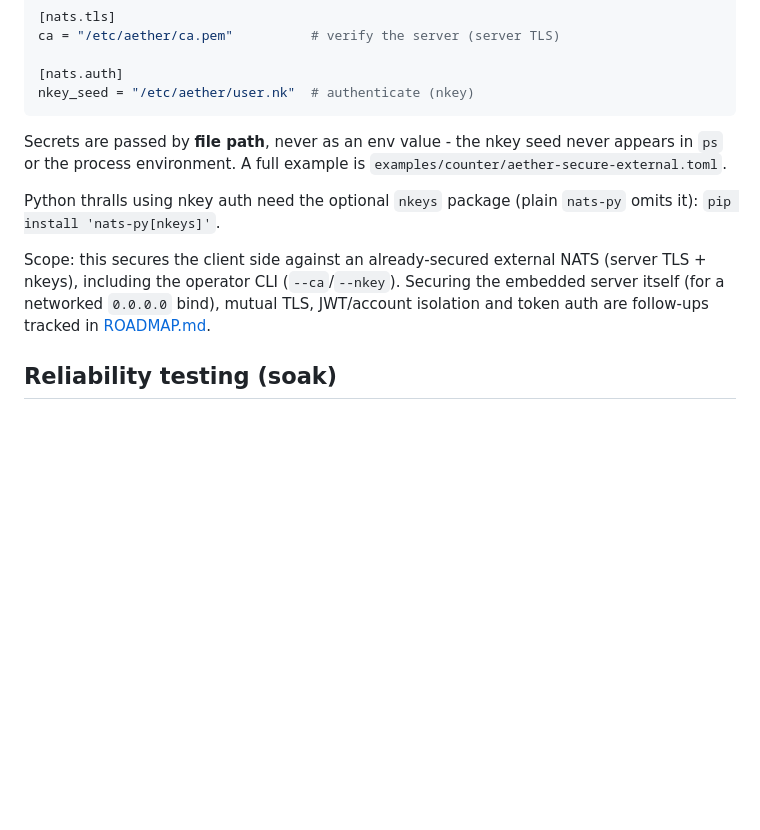
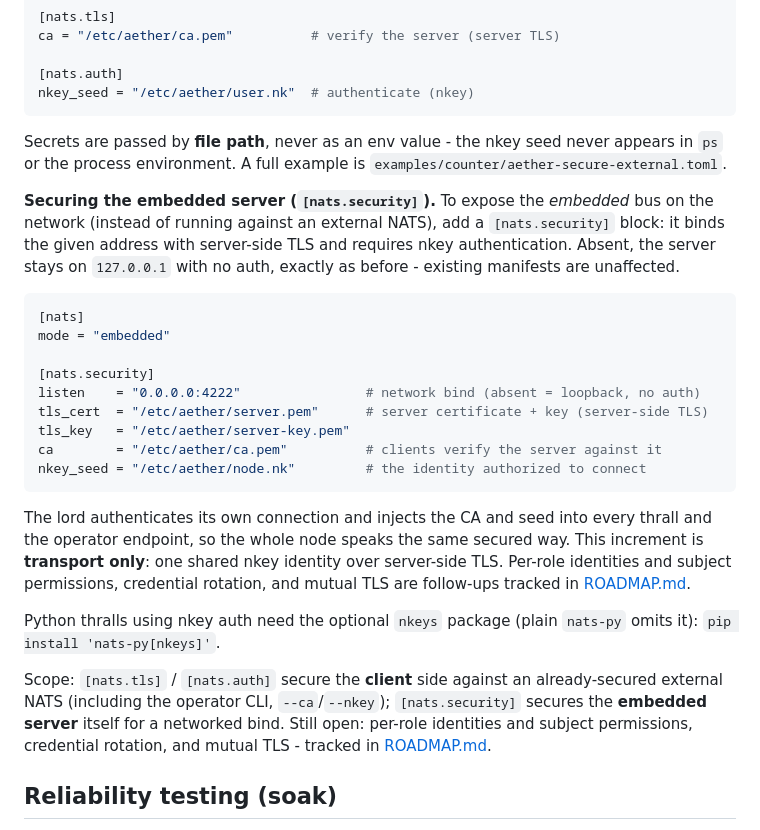
Before and after one commit to hamicek/aether, a Markdown page: README.md, the part around the change. GitHub-like rendering; blank space fills up the shorter version.

Commit message:
docs: document [nats.security] embedded server TLS + nkey (transport)
README Security section and DESIGN section 14 now cover exposing the embedded
bus on the network with server-side TLS and mandatory nkey auth, scoped to what
this increment delivers (one shared identity); per-role permissions, rotation
and mutual TLS are called out as the remaining follow-ups.

````diff
--- a/README.md
+++ b/README.md
@@ -668,13 +668,35 @@ nkey_seed = "/etc/aether/user.nk"  # authenticate (nkey)
 Secrets are passed by **file path**, never as an env value - the nkey seed never appears in `ps` or
 the process environment. A full example is `examples/counter/aether-secure-external.toml`.
 
+**Securing the embedded server (`[nats.security]`).** To expose the *embedded* bus on the network
+(instead of running against an external NATS), add a `[nats.security]` block: it binds the given
+address with server-side TLS and requires nkey authentication. Absent, the server stays on
+`127.0.0.1` with no auth, exactly as before - existing manifests are unaffected.
+
+```toml
+[nats]
+mode = "embedded"
+
+[nats.security]
+listen    = "0.0.0.0:4222"                # network bind (absent = loopback, no auth)
+tls_cert  = "/etc/aether/server.pem"      # server certificate + key (server-side TLS)
+tls_key   = "/etc/aether/server-key.pem"
+ca        = "/etc/aether/ca.pem"          # clients verify the server against it
+nkey_seed = "/etc/aether/node.nk"         # the identity authorized to connect
+```
+
+The lord authenticates its own connection and injects the CA and seed into every thrall and the
+operator endpoint, so the whole node speaks the same secured way. This increment is **transport
+only**: one shared nkey identity over server-side TLS. Per-role identities and subject permissions,
+credential rotation, and mutual TLS are follow-ups tracked in [ROADMAP.md](./ROADMAP.md).
+
 Python thralls using nkey auth need the optional `nkeys` package (plain `nats-py` omits it):
 `pip install 'nats-py[nkeys]'`.
 
-Scope: this secures the client side against an already-secured external NATS (server TLS + nkeys),
-including the operator CLI (`--ca`/`--nkey`). Securing the embedded server itself (for a networked
-`0.0.0.0` bind), mutual TLS, JWT/account isolation and token auth are follow-ups tracked in
-[ROADMAP.md](./ROADMAP.md).
+Scope: `[nats.tls]` / `[nats.auth]` secure the **client** side against an already-secured external
+NATS (including the operator CLI, `--ca`/`--nkey`); `[nats.security]` secures the **embedded server**
+itself for a networked bind. Still open: per-role identities and subject permissions, credential
+rotation, and mutual TLS - tracked in [ROADMAP.md](./ROADMAP.md).
 
 ## Reliability testing (soak)
 
````
Also changed, not shown: DESIGN.md (+6 -2 lines).
